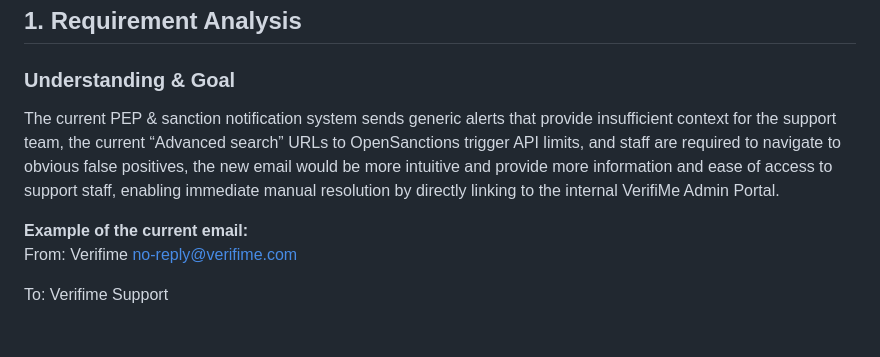
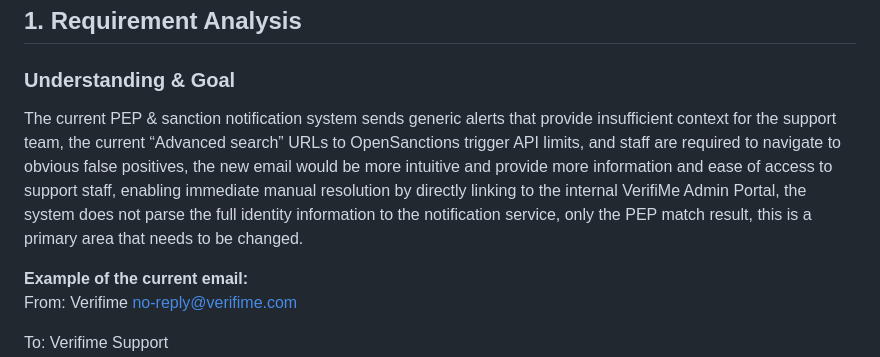
Before and after one commit to harrisoncove-greengate/AUSTRAC-Tranche-2-Compliance-Assessment, a Markdown page: VME-3793-Implementation-Plan.md, the part around the change. Drawn GitHub-style; blank space fills up the shorter version.

```diff
--- a/VME-3793-Implementation-Plan.md
+++ b/VME-3793-Implementation-Plan.md
@@ -10,7 +10,7 @@ This initiative aims to overhaul the existing notification process for PEP (Poli
 ## 1. Requirement Analysis
 
 ### Understanding & Goal
-The current PEP & sanction notification system sends generic alerts that provide insufficient context for the support team, the current “Advanced search” URLs to OpenSanctions trigger API limits, and staff are required to navigate to obvious false positives, the new email would be more intuitive and provide more information and ease of access to support staff, enabling immediate manual resolution by directly linking to the internal VerifiMe Admin Portal.
+The current PEP & sanction notification system sends generic alerts that provide insufficient context for the support team, the current “Advanced search” URLs to OpenSanctions trigger API limits, and staff are required to navigate to obvious false positives, the new email would be more intuitive and provide more information and ease of access to support staff, enabling immediate manual resolution by directly linking to the internal VerifiMe Admin Portal, the system does not parse the full identity information to the notification service, only the PEP match result, this is a primary area that needs to be changed.
 
 **Example of the current email:**
 From: Verifime no-reply@verifime.com
```
